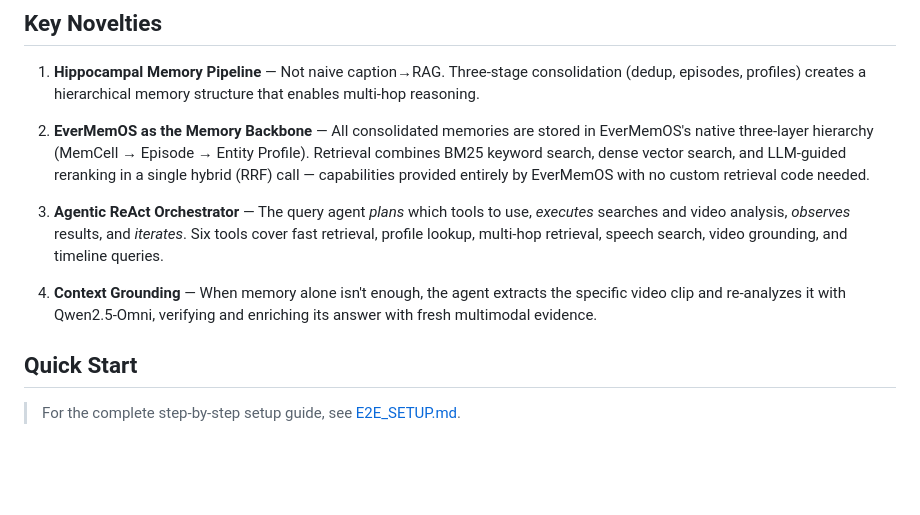
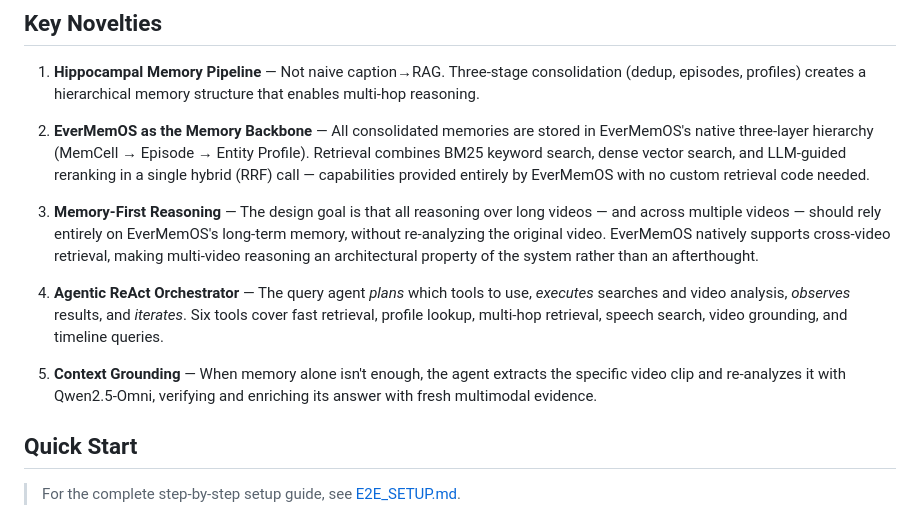
Before and after one commit to No00el/VidEngram, a Markdown page: README.md, the part around the change. Rendered like a GitHub page; blank space fills up the shorter version.

Commit message:
Reorder sections in README for clarity

```diff
--- a/README.md
+++ b/README.md
@@ -77,9 +77,11 @@ Video Input
 
 2. **EverMemOS as the Memory Backbone** — All consolidated memories are stored in EverMemOS's native three-layer hierarchy (MemCell → Episode → Entity Profile). Retrieval combines BM25 keyword search, dense vector search, and LLM-guided reranking in a single hybrid (RRF) call — capabilities provided entirely by EverMemOS with no custom retrieval code needed.
 
-3. **Agentic ReAct Orchestrator** — The query agent *plans* which tools to use, *executes* searches and video analysis, *observes* results, and *iterates*. Six tools cover fast retrieval, profile lookup, multi-hop retrieval, speech search, video grounding, and timeline queries.
+3. **Memory-First Reasoning** — The design goal is that all reasoning over long videos — and across multiple videos — should rely entirely on EverMemOS's long-term memory, without re-analyzing the original video. EverMemOS natively supports cross-video retrieval, making multi-video reasoning an architectural property of the system rather than an afterthought.
 
-4. **Context Grounding** — When memory alone isn't enough, the agent extracts the specific video clip and re-analyzes it with Qwen2.5-Omni, verifying and enriching its answer with fresh multimodal evidence.
+4. **Agentic ReAct Orchestrator** — The query agent *plans* which tools to use, *executes* searches and video analysis, *observes* results, and *iterates*. Six tools cover fast retrieval, profile lookup, multi-hop retrieval, speech search, video grounding, and timeline queries.
+
+5. **Context Grounding** — When memory alone isn't enough, the agent extracts the specific video clip and re-analyzes it with Qwen2.5-Omni, verifying and enriching its answer with fresh multimodal evidence.
 
 ## Quick Start
 
```
